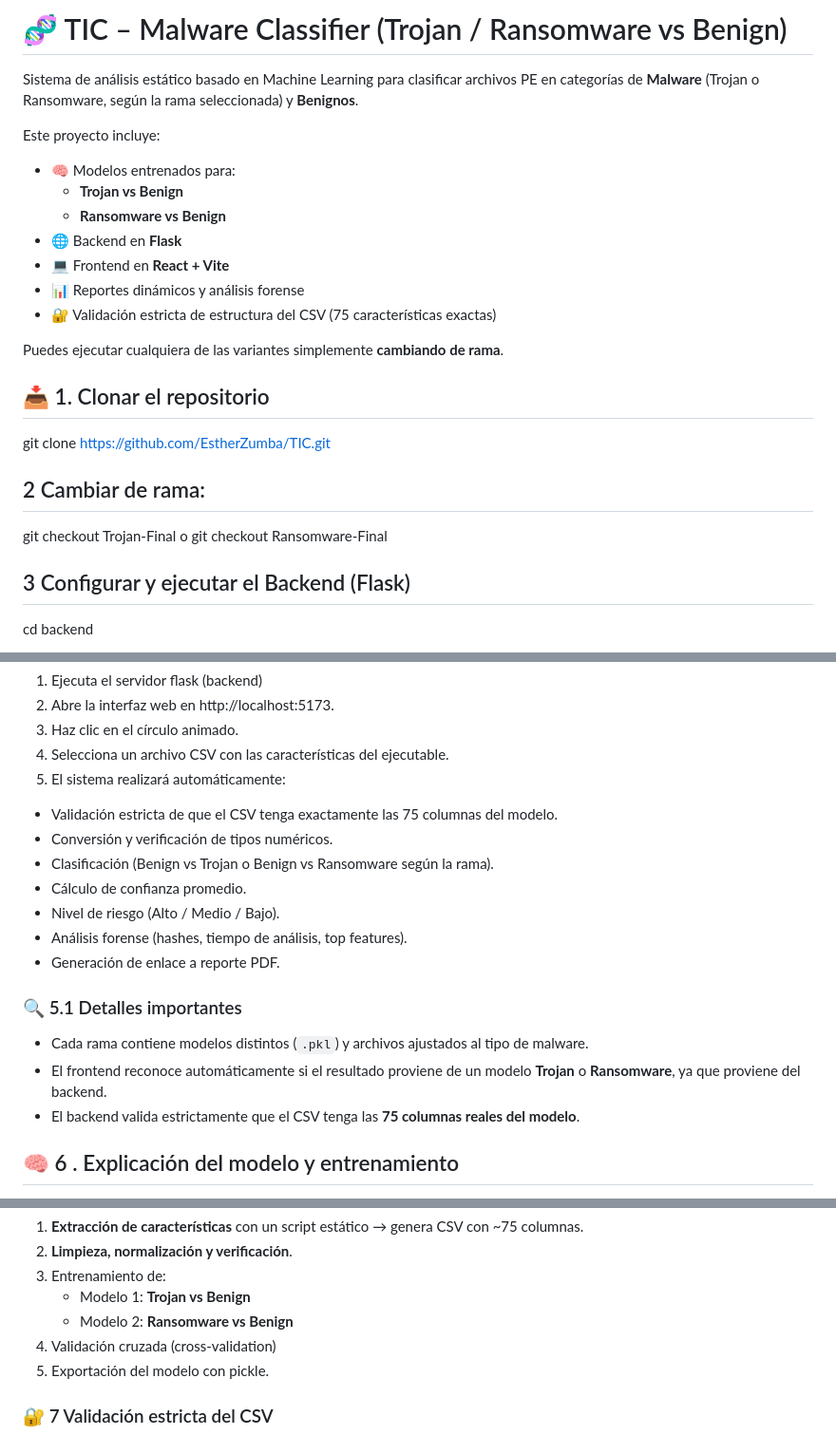
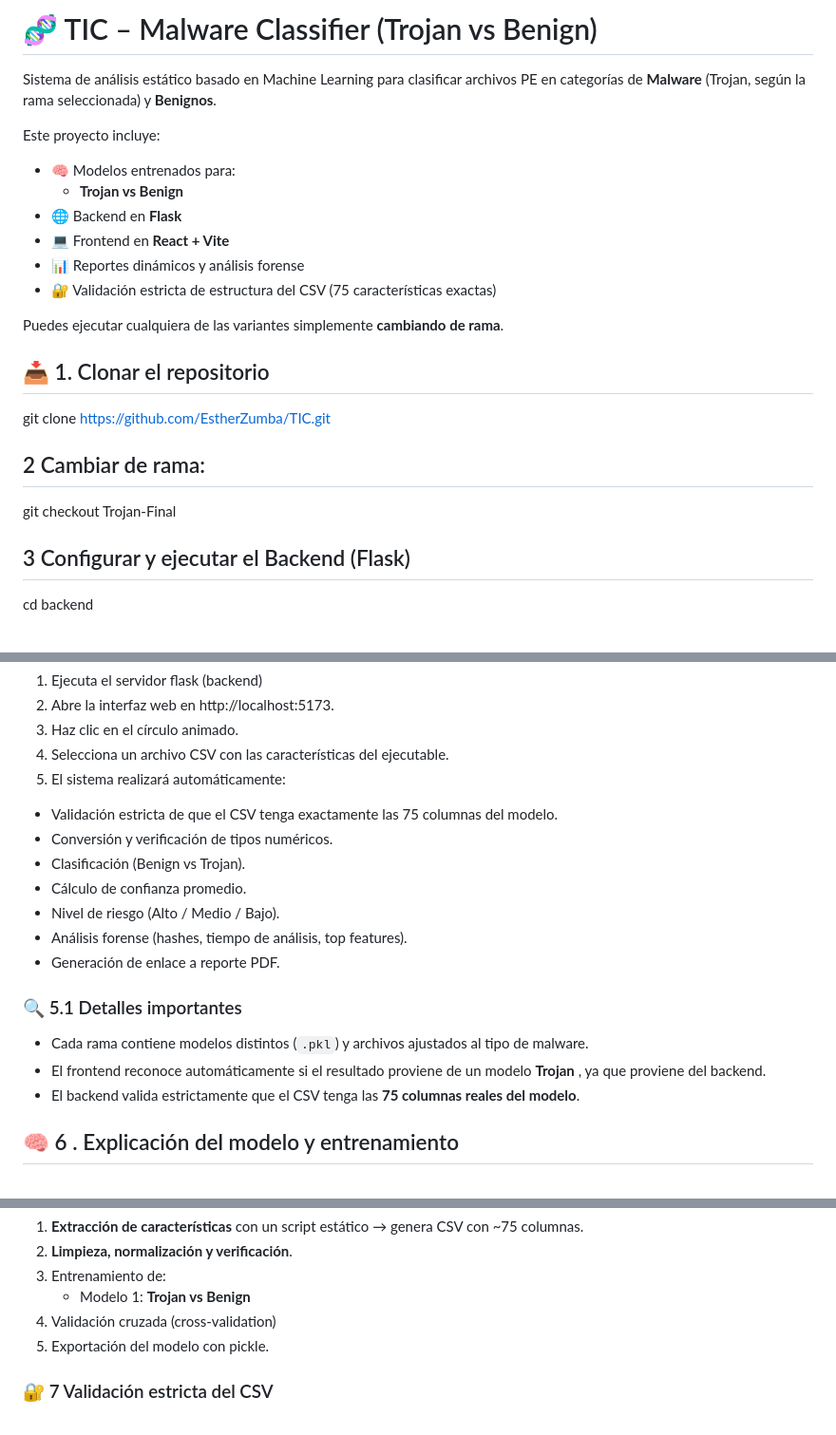
Before and after one commit to KevinMaldonado99/TIC, a Markdown page: README.md, 3 parts joined by grey strips. Shown at 95% size. Drawn GitHub-style.

```diff
--- a/README.md
+++ b/README.md
@@ -1,12 +1,11 @@
-# 🧬 TIC – Malware Classifier (Trojan / Ransomware vs Benign)
+# 🧬 TIC – Malware Classifier (Trojan vs Benign)
 
-Sistema de análisis estático basado en Machine Learning para clasificar archivos PE en categorías de **Malware** (Trojan o Ransomware, según la rama seleccionada) y **Benignos**.
+Sistema de análisis estático basado en Machine Learning para clasificar archivos PE en categorías de **Malware** (Trojan, según la rama seleccionada) y **Benignos**.
 
 Este proyecto incluye:
 
 - 🧠 Modelos entrenados para:
   - **Trojan vs Benign**
-  - **Ransomware vs Benign**
 - 🌐 Backend en **Flask**
 - 💻 Frontend en **React + Vite**
 - 📊 Reportes dinámicos y análisis forense
@@ -21,8 +20,7 @@ git clone https://github.com/EstherZumba/TIC.git
 
 ## 2 Cambiar de rama:
 git checkout Trojan-Final
-o
-git checkout Ransomware-Final
+
 
 ## 3 Configurar y ejecutar el Backend (Flask)
 cd backend
@@ -59,7 +57,7 @@ Con el backend y frontend ejecutándose:
 5. El sistema realizará automáticamente:
   - Validación estricta de que el CSV tenga exactamente las 75 columnas del modelo.
   - Conversión y verificación de tipos numéricos.
-  - Clasificación (Benign vs Trojan o Benign vs Ransomware según la rama).
+  - Clasificación (Benign vs Trojan).
   - Cálculo de confianza promedio.
   - Nivel de riesgo (Alto / Medio / Bajo).
   - Análisis forense (hashes, tiempo de análisis, top features).
@@ -69,7 +67,7 @@ Con el backend y frontend ejecutándose:
 ### 🔍 5.1 Detalles importantes
 
 - Cada rama contiene modelos distintos (`.pkl`) y archivos ajustados al tipo de malware.
-- El frontend reconoce automáticamente si el resultado proviene de un modelo **Trojan** o **Ransomware**, ya que proviene del backend.
+- El frontend reconoce automáticamente si el resultado proviene de un modelo **Trojan** , ya que proviene del backend.
 - El backend valida estrictamente que el CSV tenga las **75 columnas reales del modelo**.
 
 ## 🧠 6 . Explicación del modelo y entrenamiento
@@ -90,7 +88,6 @@ El flujo de entrenamiento fue:
 2. **Limpieza, normalización y verificación**.
 3. Entrenamiento de:
    - Modelo 1: **Trojan vs Benign**
-   - Modelo 2: **Ransomware vs Benign**
 4. Validación cruzada (cross-validation)
 5. Exportación del modelo con pickle.
 
```
